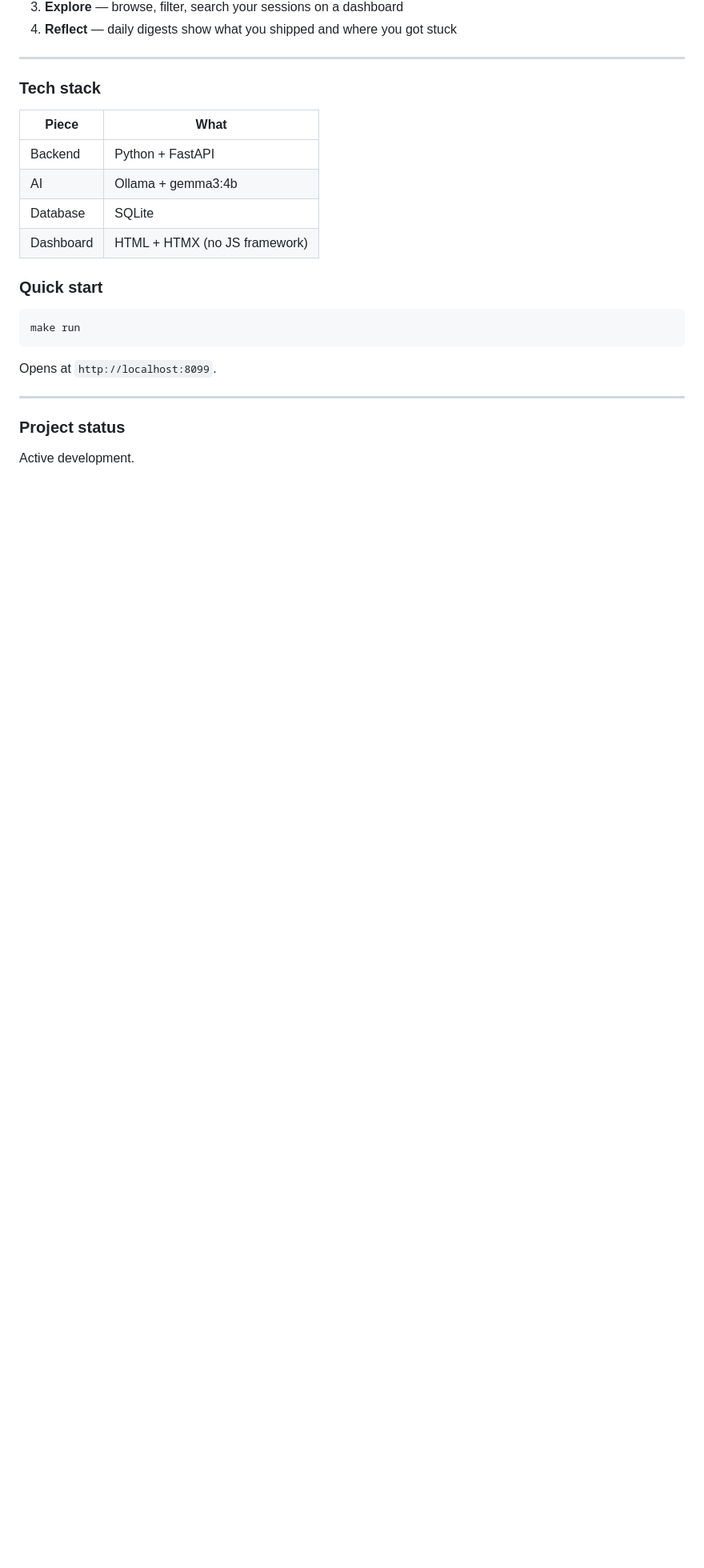
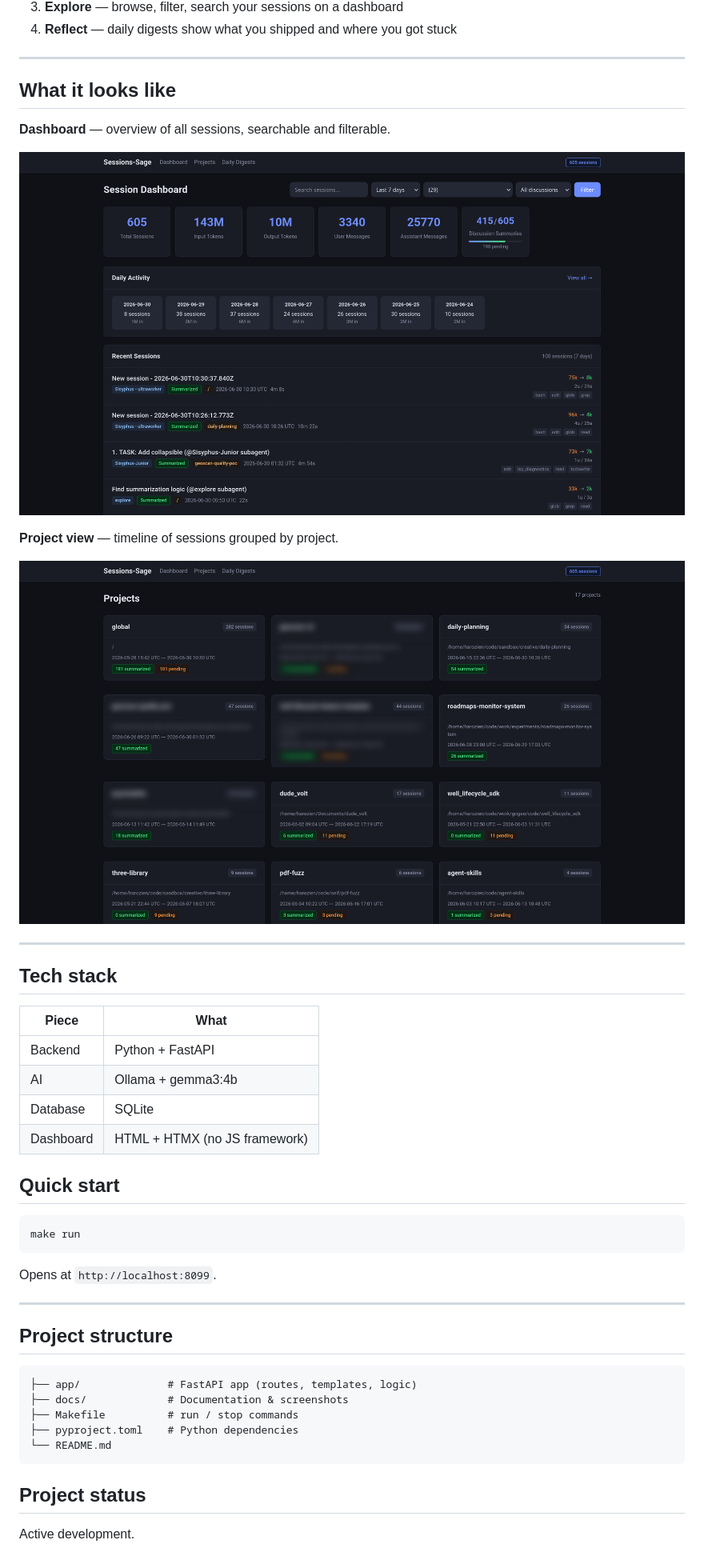
Before and after one commit to HazemBZ/sessions-sage, a Markdown page: README.md, the part around the change printed below. Shown: that part at 80% size. GitHub-like rendering; pictures changed too: docs/dashboard.png (added), docs/projects.png (added); blank space fills up the shorter version.

Commit message:
Organize files: images to docs/, update README with screenshots

````diff
--- a/README.md
+++ b/README.md
@@ -16,7 +16,19 @@ Connect to OpenCode, pull session data, run it through an AI (Ollama + Gemma), a
 
 ---
 
-### Tech stack
+## What it looks like
+
+**Dashboard** — overview of all sessions, searchable and filterable.
+
+![Dashboard](docs/dashboard.png)
+
+**Project view** — timeline of sessions grouped by project.
+
+![Projects](docs/projects.png)
+
+---
+
+## Tech stack
 
 | Piece | What |
 |---|---|
@@ -25,7 +37,7 @@ Connect to OpenCode, pull session data, run it through an AI (Ollama + Gemma), a
 | Database | SQLite |
 | Dashboard | HTML + HTMX (no JS framework) |
 
-### Quick start
+## Quick start
 
 ```bash
 make run
@@ -35,6 +47,16 @@ Opens at `http://localhost:8099`.
 
 ---
 
-### Project status
+## Project structure
+
+```
+├── app/              # FastAPI app (routes, templates, logic)
+├── docs/             # Documentation & screenshots
+├── Makefile          # run / stop commands
+├── pyproject.toml    # Python dependencies
+└── README.md
+```
+
+## Project status
 
 Active development.
````
Also changed, not shown: other parts of README.md (+1 -1 lines), docs/sessions-sage-lifecycle.png (renamed from sessions-sage-lifecycle.png).
